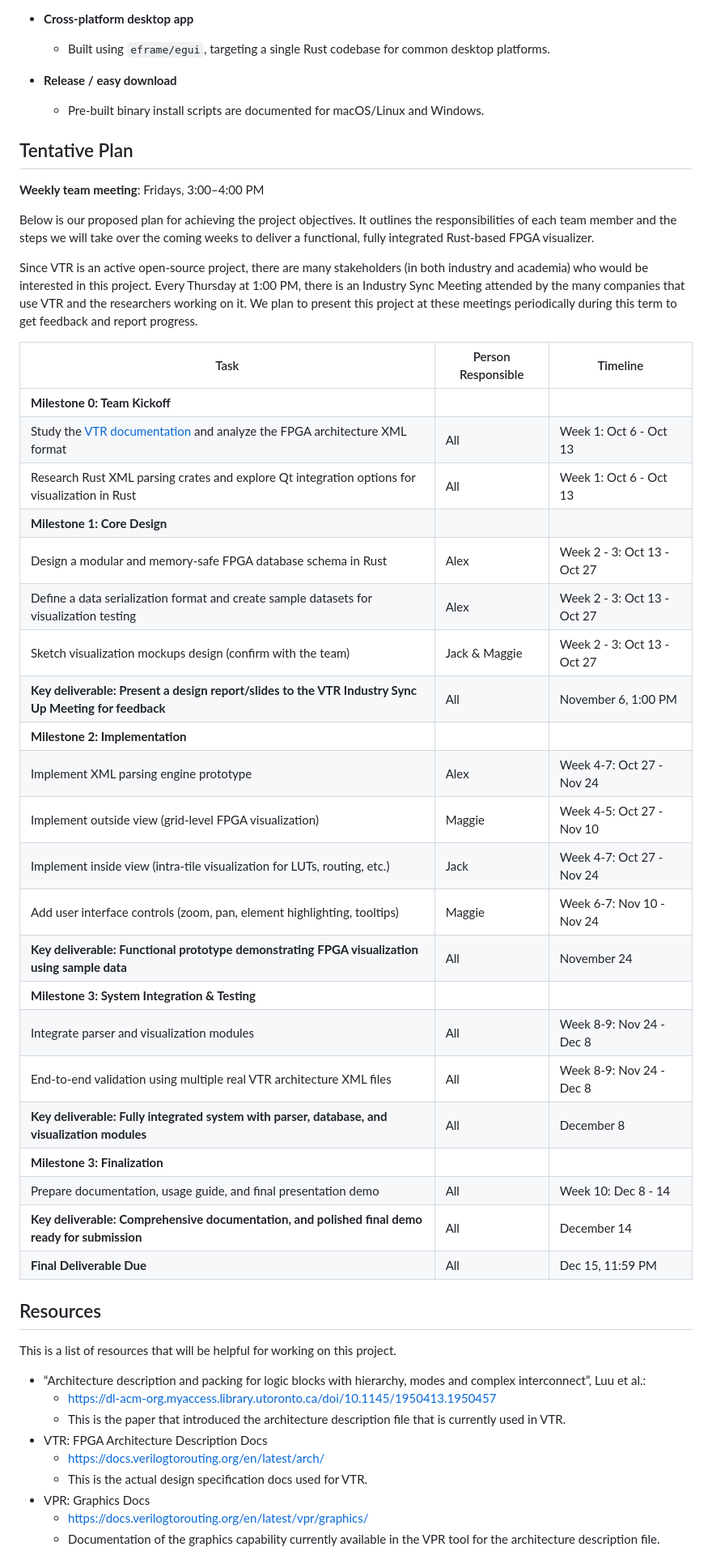
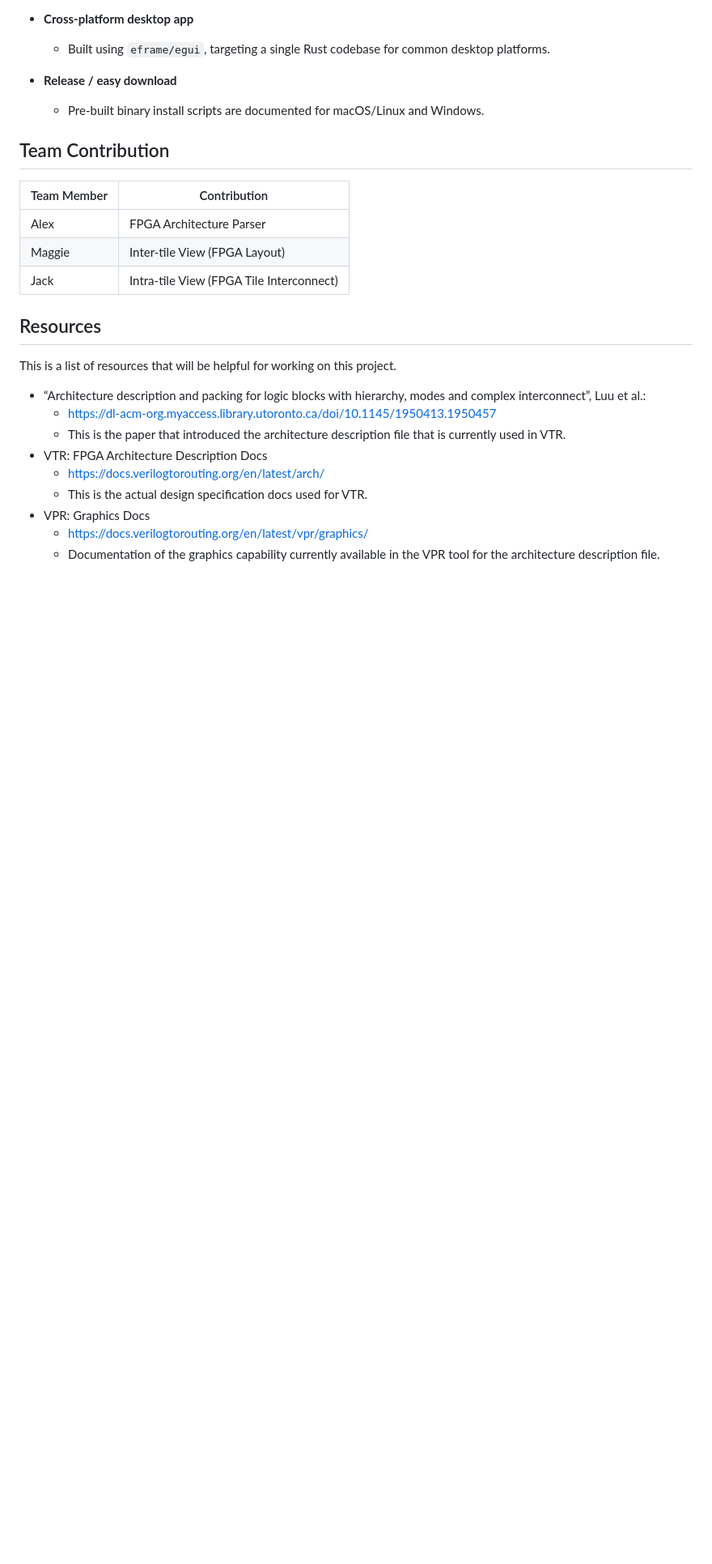
Before and after one commit to AlexandreSinger/rust-fpga-arch-visualizer, a Markdown page: README.md, the part around one of its changes. Shown at 81% size. GitHub-like rendering; blank space fills up the shorter version.

Commit message:
Update README with team contributions and remove plan
Added team contribution section and removed tentative plan.

```diff
--- a/README.md
+++ b/README.md
@@ -156,42 +156,13 @@ Below is a detailed feature breakdown aligned with: **parsing**, **visual**, and
 - **Release / easy download**
   - Pre-built binary install scripts are documented for macOS/Linux and Windows.
 
+## Team Contribution
 
-
-## Tentative Plan
-
-**Weekly team meeting**: Fridays, 3:00–4:00 PM
-
-Below is our proposed plan for achieving the project objectives. It outlines the responsibilities of each team member and the steps we will take over the coming weeks to deliver a functional, fully integrated Rust-based FPGA visualizer.
-
-Since VTR is an active open-source project, there are many stakeholders (in both industry and academia) who would be interested in this project.
-Every Thursday at 1:00 PM, there is an Industry Sync Meeting attended by the many companies that use VTR and the researchers working on it.
-We plan to present this project at these meetings periodically during this term to get feedback and report progress.
-
-| Task | Person Responsible | Timeline |
-| ---- | ------------------ | -------- |
-| **Milestone 0: Team Kickoff** | | |
-| Study the [VTR documentation](https://docs.verilogtorouting.org/en/latest/arch/) and analyze the FPGA architecture XML format | All | Week 1: Oct 6 - Oct 13 |
-| Research Rust XML parsing crates and explore Qt integration options for visualization in Rust | All | Week 1: Oct 6 - Oct 13 |
-| **Milestone 1: Core Design**| | |
-| Design a modular and memory-safe FPGA database schema in Rust | Alex | Week 2 - 3: Oct 13 - Oct 27 |
-| Define a data serialization format and create sample datasets for visualization testing | Alex | Week 2 - 3: Oct 13 - Oct 27 |
-| Sketch visualization mockups design (confirm with the team) | Jack & Maggie| Week 2 - 3: Oct 13 - Oct 27 |
-| **Key deliverable: Present a design report/slides to the VTR Industry Sync Up Meeting for feedback** | All| November 6, 1:00 PM |
-| **Milestone 2: Implementation** | | |
-| Implement XML parsing engine prototype | Alex | Week 4-7: Oct 27 - Nov 24 |
-| Implement outside view (grid-level FPGA visualization) | Maggie | Week 4-5: Oct 27 - Nov 10 |
-| Implement inside view (intra-tile visualization for LUTs, routing, etc.) | Jack| Week 4-7: Oct 27 - Nov 24 |
-| Add user interface controls (zoom, pan, element highlighting, tooltips) | Maggie | Week 6-7: Nov 10 - Nov 24 |
-| **Key deliverable: Functional prototype demonstrating FPGA visualization using sample data**| All | November 24 |
-| **Milestone 3: System Integration & Testing** | | |
-| Integrate parser and visualization modules | All | Week 8-9: Nov 24 - Dec 8|
-| End-to-end validation using multiple real VTR architecture XML files | All | Week 8-9: Nov 24 - Dec 8|
-| **Key deliverable: Fully integrated system with parser, database, and visualization modules** | All | December 8 |
-| **Milestone 3: Finalization** | | |
-| Prepare documentation, usage guide, and final presentation demo | All | Week 10: Dec 8 - 14 |
-| **Key deliverable: Comprehensive documentation, and polished final demo ready for submission** | All | December 14 |
-| **Final Deliverable Due** | All | Dec 15, 11:59 PM|
+| Team Member | Contribution |
+| ---------------- | ------------- |
+| Alex | FPGA Architecture Parser |
+| Maggie | Inter-tile View (FPGA Layout) |
+| Jack | Intra-tile View (FPGA Tile Interconnect) |
 
 ## Resources
 
```
Also changed, not shown: other parts of README.md (+11 -0 lines).
